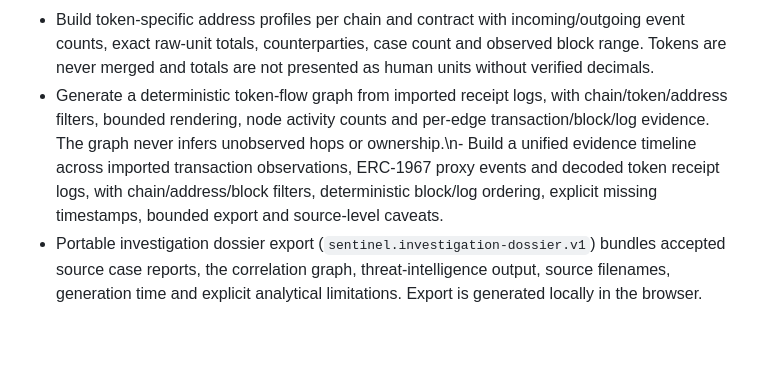
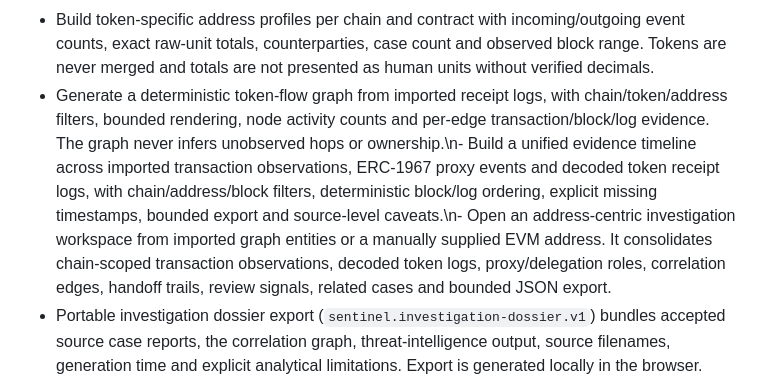
Before and after one commit to Blackleets/sentinel-blockchain-defense, a Markdown page: README.md, the part around the change. Rendered like a GitHub page; blank space fills up the shorter version.

Commit message:
Document address investigation workspace

```diff
--- a/README.md
+++ b/README.md
@@ -26,7 +26,7 @@ SENTINEL is an evidence-led, read-only multichain EVM security research workspac
 - Address Intelligence profiles summarize imported mined transactions per chain and address: incoming/outgoing appearances, distinct observed counterparties, case count, observed block range and sample transaction hashes. Coverage is explicitly limited to supplied evidence.
 - Decode standard ERC-20 `Transfer` event logs from imported transaction receipts, deduplicate by chain/transaction/log index, and preserve exact raw base-unit amounts. No token decimals, fiat values, internal transfers or complete history are inferred. A contract can emit a Transfer-shaped event without being a legitimate ERC-20 token; verify the contract independently.
 - Build token-specific address profiles per chain and contract with incoming/outgoing event counts, exact raw-unit totals, counterparties, case count and observed block range. Tokens are never merged and totals are not presented as human units without verified decimals.
-- Generate a deterministic token-flow graph from imported receipt logs, with chain/token/address filters, bounded rendering, node activity counts and per-edge transaction/block/log evidence. The graph never infers unobserved hops or ownership.\n- Build a unified evidence timeline across imported transaction observations, ERC-1967 proxy events and decoded token receipt logs, with chain/address/block filters, deterministic block/log ordering, explicit missing timestamps, bounded export and source-level caveats.
+- Generate a deterministic token-flow graph from imported receipt logs, with chain/token/address filters, bounded rendering, node activity counts and per-edge transaction/block/log evidence. The graph never infers unobserved hops or ownership.\n- Build a unified evidence timeline across imported transaction observations, ERC-1967 proxy events and decoded token receipt logs, with chain/address/block filters, deterministic block/log ordering, explicit missing timestamps, bounded export and source-level caveats.\n- Open an address-centric investigation workspace from imported graph entities or a manually supplied EVM address. It consolidates chain-scoped transaction observations, decoded token logs, proxy/delegation roles, correlation edges, handoff trails, review signals, related cases and bounded JSON export.
 - Portable investigation dossier export (`sentinel.investigation-dossier.v1`) bundles accepted source case reports, the correlation graph, threat-intelligence output, source filenames, generation time and explicit analytical limitations. Export is generated locally in the browser.
 - Unit tests for case-report schema validation, proxy-event decoding, chronological ordering and evidence correlation.
 - Unit tests for EIP-7702 parsing, bytecode decoding, capability evidence and exact ETH formatting.
```
